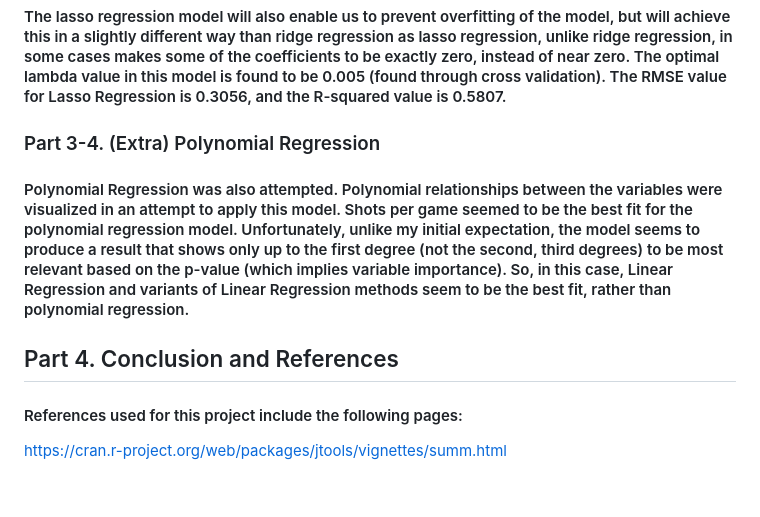
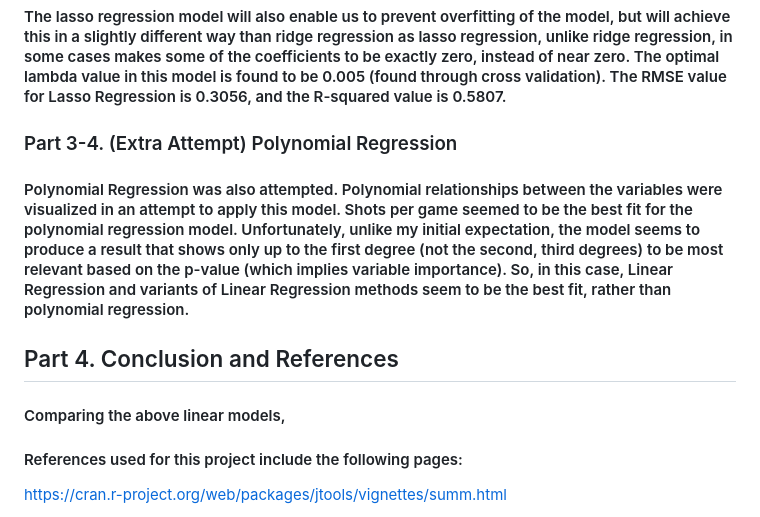
Before and after one commit to taehyungkim1227/Using-Regression-Methods-to-Predict-and-Estimate-the-Number-of-Goals-Conceded, a Markdown page: README.md, the part around the change. GitHub-like rendering; blank space fills up the shorter version.

```diff
--- a/README.md
+++ b/README.md
@@ -32,13 +32,13 @@
 
 #### The lasso regression model will also enable us to prevent overfitting of the model, but will achieve this in a slightly different way than ridge regression as lasso regression, unlike ridge regression, in some cases makes some of the coefficients to be exactly zero, instead of near zero. The optimal lambda value in this model is found to be 0.005 (found through cross validation). The RMSE value for Lasso Regression is 0.3056, and the R-squared value is 0.5807.
 
-### Part 3-4. (Extra) Polynomial Regression
+### Part 3-4. (Extra Attempt) Polynomial Regression
 
 #### Polynomial Regression was also attempted. Polynomial relationships between the variables were visualized in an attempt to apply this model. Shots per game seemed to be the best fit for the polynomial regression model. Unfortunately, unlike my initial expectation, the model seems to produce a result that shows only up to the first degree (not the second, third degrees) to be most relevant based on the p-value (which implies variable importance). So, in this case, Linear Regression and variants of Linear Regression methods seem to be the best fit, rather than polynomial regression.
 
 ## Part 4. Conclusion and References
 
-####
+#### Comparing the above linear models,
 
 #### References used for this project include the following pages:
 
```
